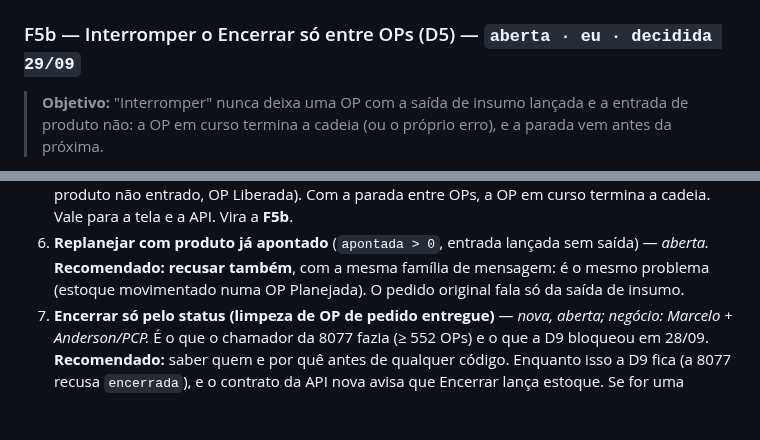
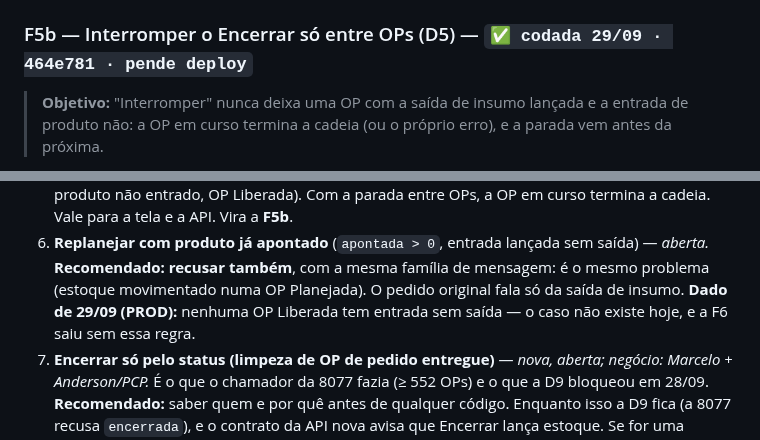
Before and after one commit to MarceloProjetos/oportunidade_wbc, a Markdown page: docs/PLANO_API_MANUTENCAO_OP.md, 2 parts joined by grey strips. GitHub-like rendering; blank space fills up the shorter version.

```diff
--- a/docs/PLANO_API_MANUTENCAO_OP.md
+++ b/docs/PLANO_API_MANUTENCAO_OP.md
@@ -313,7 +319,7 @@ Ordem decidida pelo Marcelo em 29/09: primeiro o que a tela já faz, testado de
 - **A OP 157426 fica Liberada até a F6.** Se precisar voltar antes, a CLI na .11 faz:
   `python -m controleproducao manutencao-op replanejar 157426` (nada foi baixado dela).
 
-### F5b — Interromper o Encerrar só entre OPs (D5) — `aberta · eu · decidida 29/09`
+### F5b — Interromper o Encerrar só entre OPs (D5) — `✅ codada 29/09 · 464e781 · pende deploy`
 
 > **Objetivo:** "Interromper" nunca deixa uma OP com a saída de insumo lançada e a entrada de
 > produto não: a OP em curso termina a cadeia (ou o próprio erro), e a parada vem antes da próxima.
@@ -492,6 +512,8 @@ gravado; `409 ocupado` → acompanhar a execução que veio na resposta, não in
 6. **Replanejar com produto já apontado** (`apontada > 0`, entrada lançada sem saída) —
    *aberta.* **Recomendado: recusar também**, com a mesma família de mensagem: é o mesmo problema
    (estoque movimentado numa OP Planejada). O pedido original fala só da saída de insumo.
+   **Dado de 29/09 (PROD):** nenhuma OP Liberada tem entrada sem saída — o caso não existe hoje, e
+   a F6 saiu sem essa regra.
 7. **Encerrar só pelo status (limpeza de OP de pedido entregue)** — *nova, aberta; negócio:
    Marcelo + Anderson/PCP.* É o que o chamador da 8077 fazia (≥ 552 OPs) e o que a D9 bloqueou
    em 28/09. **Recomendado:** saber quem e por quê antes de qualquer código. Enquanto isso a D9
```
Also changed, not shown: other parts of docs/PLANO_API_MANUTENCAO_OP.md (+25 -5 lines).
